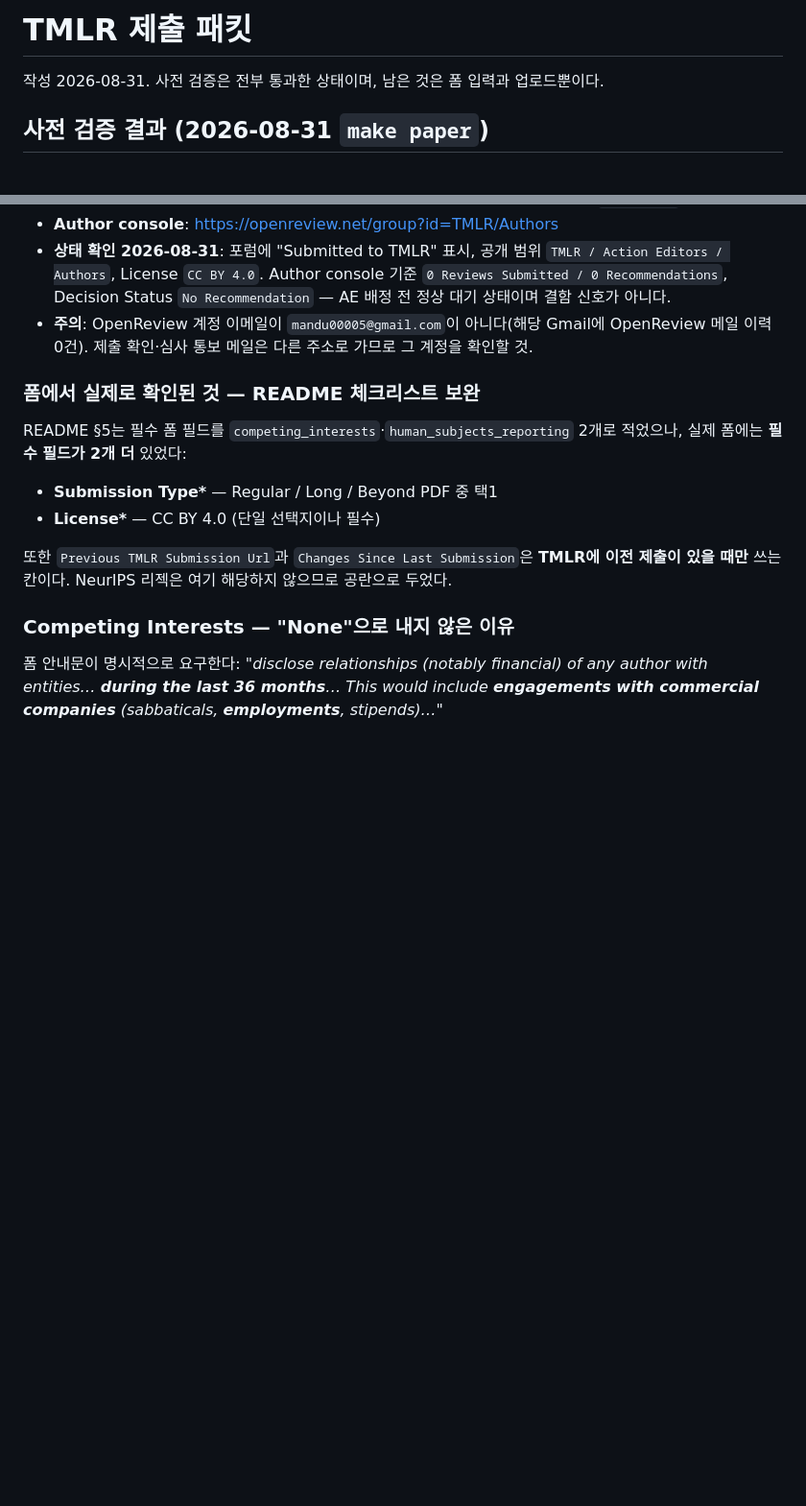
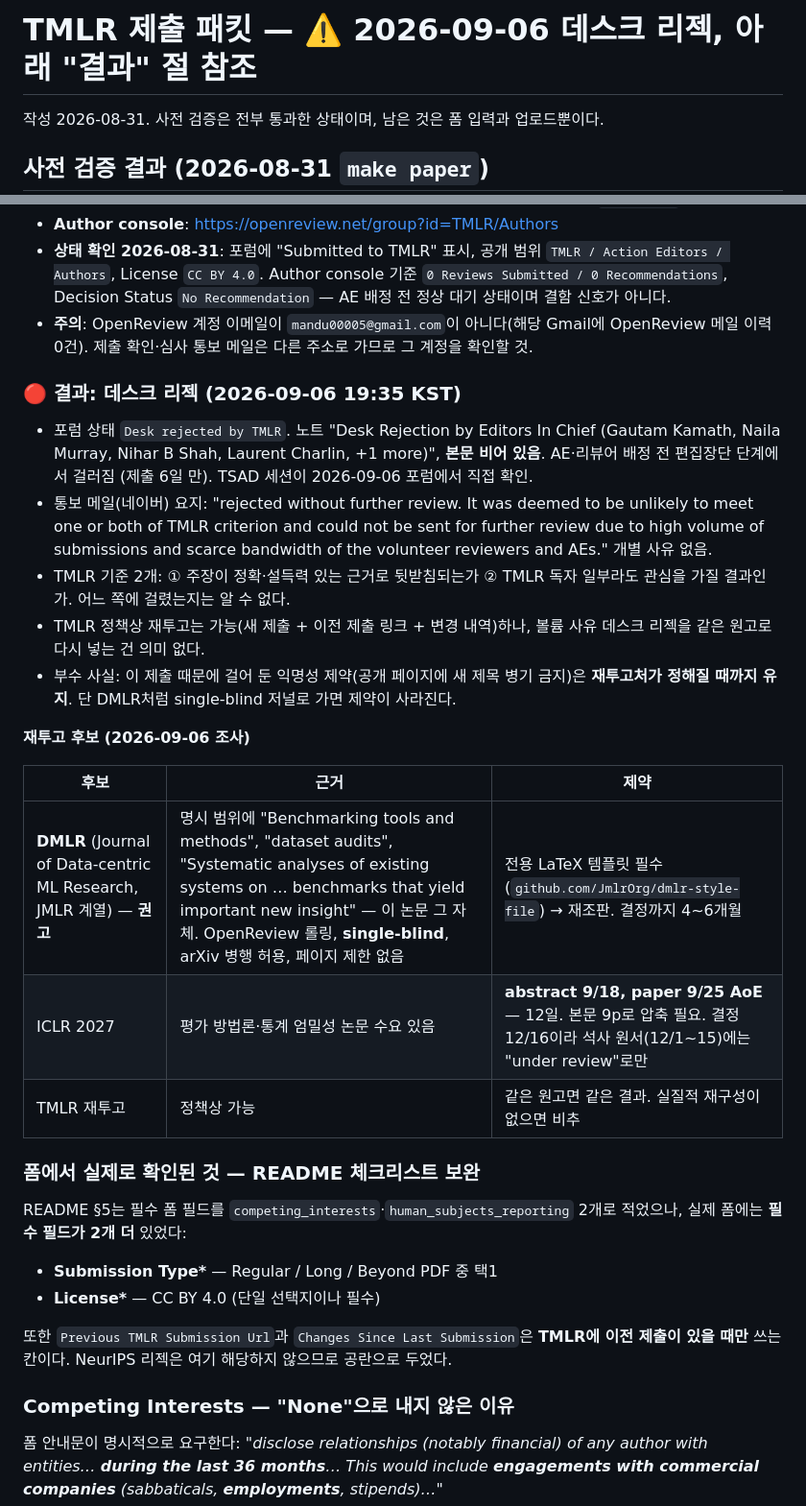
Before and after one commit to mandu5/structure-aware-tsad-evaluation, a Markdown page: paper/SUBMISSION.md, 2 parts joined by grey strips. Shown at 96% size. Rendered like a GitHub page; blank space fills up the shorter version.

Commit message:
Record the TMLR desk rejection and the resubmission candidates
Desk rejected by the Editors in Chief on 2026-09-06 with no stated
reason, six days after submission. DMLR is the closest fit by its own
scope statement; ICLR 2027 closes in twelve days; a TMLR resubmission
without restructuring would meet the same triage.

Co-Authored-By: Claude Fable 5.1 <noreply@anthropic.com>
Claude-Session: https://claude.ai/code/session_01ANUZV5t7vjEmaQzv4VrN2W

```diff
--- a/paper/SUBMISSION.md
+++ b/paper/SUBMISSION.md
@@ -1,4 +1,4 @@
-# TMLR 제출 패킷
+# TMLR 제출 패킷 — ⚠️ 2026-09-06 데스크 리젝, 아래 "결과" 절 참조
 
 작성 2026-08-31. 사전 검증은 전부 통과한 상태이며, 남은 것은 폼 입력과 업로드뿐이다.
 
@@ -219,6 +219,22 @@ Reports that point-level and segment-level metrics rank time-series anomaly dete
 - **상태 확인 2026-08-31**: 포럼에 "Submitted to TMLR" 표시, 공개 범위 `TMLR / Action Editors / Authors`, License `CC BY 4.0`. Author console 기준 `0 Reviews Submitted / 0 Recommendations`, Decision Status `No Recommendation` — AE 배정 전 정상 대기 상태이며 결함 신호가 아니다.
 - **주의**: OpenReview 계정 이메일이 `mandu00005@gmail.com`이 아니다(해당 Gmail에 OpenReview 메일 이력 0건). 제출 확인·심사 통보 메일은 다른 주소로 가므로 그 계정을 확인할 것.
 
+### 🔴 결과: 데스크 리젝 (2026-09-06 19:35 KST)
+
+- 포럼 상태 `Desk rejected by TMLR`. 노트 "Desk Rejection by Editors In Chief (Gautam Kamath, Naila Murray, Nihar B Shah, Laurent Charlin, +1 more)", **본문 비어 있음**. AE·리뷰어 배정 전 편집장단 단계에서 걸러짐 (제출 6일 만). TSAD 세션이 2026-09-06 포럼에서 직접 확인.
+- 통보 메일(네이버) 요지: "rejected without further review. It was deemed to be unlikely to meet one or both of TMLR criterion and could not be sent for further review due to high volume of submissions and scarce bandwidth of the volunteer reviewers and AEs." 개별 사유 없음.
+- TMLR 기준 2개: ① 주장이 정확·설득력 있는 근거로 뒷받침되는가 ② TMLR 독자 일부라도 관심을 가질 결과인가. 어느 쪽에 걸렸는지는 알 수 없다.
+- TMLR 정책상 재투고는 가능(새 제출 + 이전 제출 링크 + 변경 내역)하나, 볼륨 사유 데스크 리젝을 같은 원고로 다시 넣는 건 의미 없다.
+- 부수 사실: 이 제출 때문에 걸어 둔 익명성 제약(공개 페이지에 새 제목 병기 금지)은 **재투고처가 정해질 때까지 유지**. 단 DMLR처럼 single-blind 저널로 가면 제약이 사라진다.
+
+**재투고 후보 (2026-09-06 조사)**
+
+| 후보 | 근거 | 제약 |
+|---|---|---|
+| **DMLR** (Journal of Data-centric ML Research, JMLR 계열) — **권고** | 명시 범위에 "Benchmarking tools and methods", "dataset audits", "Systematic analyses of existing systems on … benchmarks that yield important new insight" — 이 논문 그 자체. OpenReview 롤링, **single-blind**, arXiv 병행 허용, 페이지 제한 없음 | 전용 LaTeX 템플릿 필수(`github.com/JmlrOrg/dmlr-style-file`) → 재조판. 결정까지 4~6개월 |
+| ICLR 2027 | 평가 방법론·통계 엄밀성 논문 수요 있음 | **abstract 9/18, paper 9/25 AoE** — 12일. 본문 9p로 압축 필요. 결정 12/16이라 석사 원서(12/1~15)에는 "under review"로만 |
+| TMLR 재투고 | 정책상 가능 | 같은 원고면 같은 결과. 실질적 재구성이 없으면 비추 |
+
 ### 폼에서 실제로 확인된 것 — README 체크리스트 보완
 
 README §5는 필수 폼 필드를 `competing_interests`·`human_subjects_reporting` 2개로 적었으나, 실제 폼에는 **필수 필드가 2개 더** 있었다:
```
